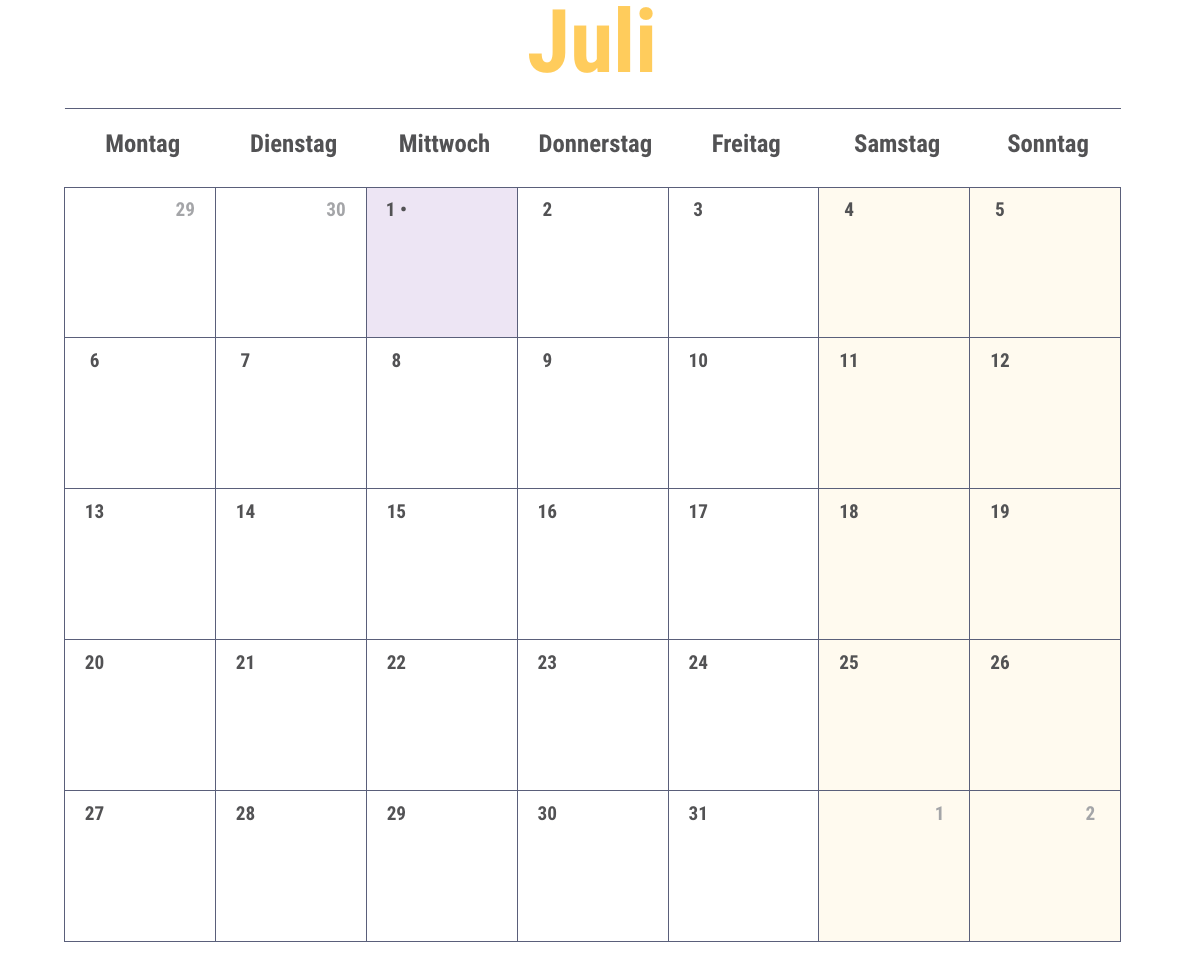
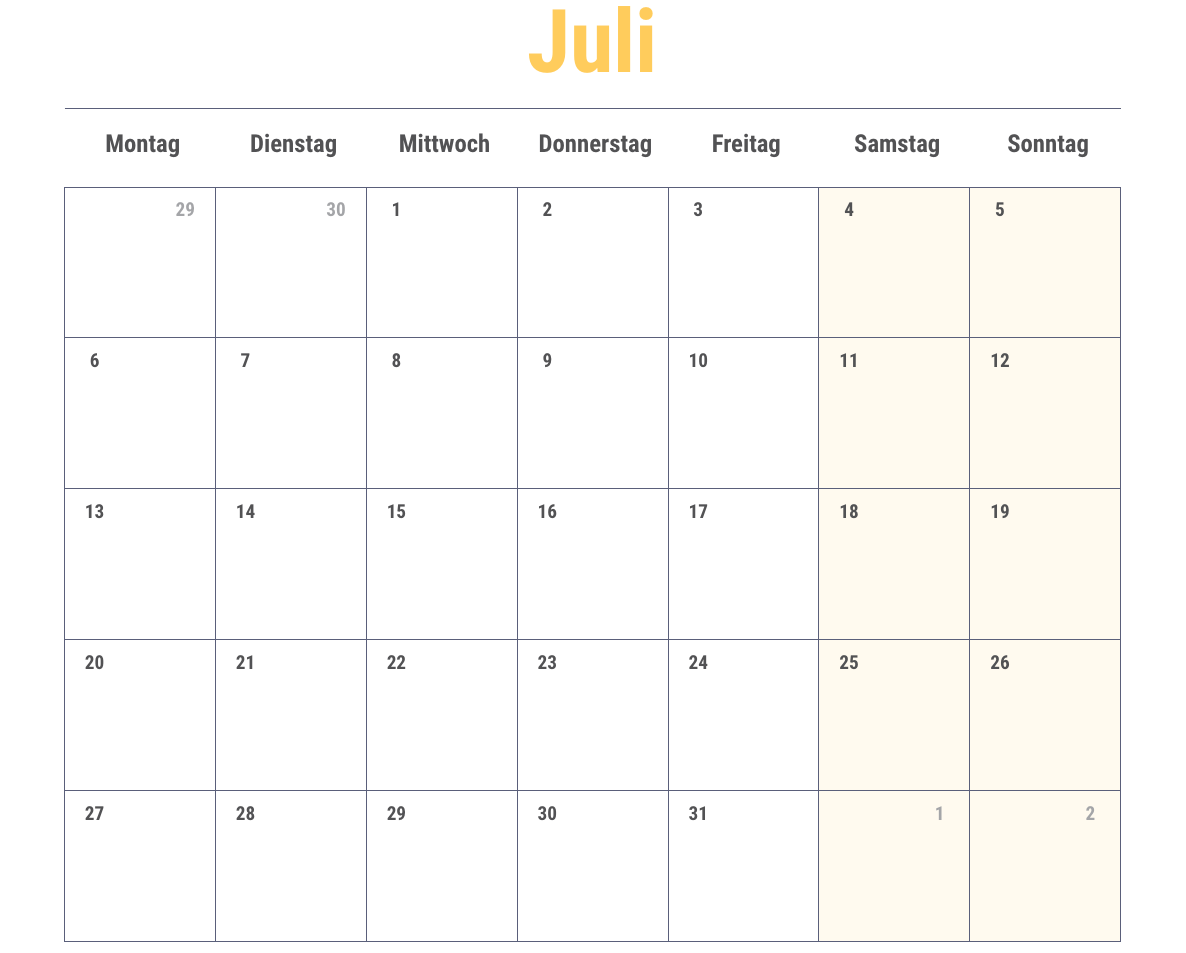
Before and after one commit to SchneePingu/kalender, a LaTeX document (tex/main.tex): part of page 15 of 26, cut so that both start at the same text. Compiled offline with LuaLaTeX.

```diff
--- a/tex/main.tex
+++ b/tex/main.tex
@@ -16,12 +16,12 @@
 \newcommand{\DayNumberOfLastMondayOfDecemberOfLastYear}{29}
 
 \def\JanuarHolidays{1,6}
-\def\FebruarHolidays{1}
-\def\MärzHolidays{1}
+\def\FebruarHolidays{}
+\def\MärzHolidays{}
 \def\AprilHolidays{3,6,31}
 \def\MaiHolidays{1,14,25}
 \def\JuniHolidays{4}
-\def\JuliHolidays{1}
+\def\JuliHolidays{}
 \def\AugustHolidays{15}
 \def\SeptemberHolidays{33}
 \def\OktoberHolidays{3,32}
@@ -161,7 +161,7 @@
 \newcommand{\CoverBackground}{
   \AddToShipoutPictureBG*{
     \AtPageLowerLeft{
-      \color{CoverColor}\rule{\paperwidth}{\paperheight}%
+      \color{CoverColor}\rule{\paperwidth}{\paperheight}
     }
   }
 }
@@ -305,7 +303,11 @@
 	        \fi
 	    \fi
 
-            \drawInactiveDayNumber{\inactiveDayNumber}
+	    \IfNumberInListTF{\calculateValue{#1 + \inactiveDayNumber}}{#2}{
+            	\drawInactiveDayNumber{\inactiveDayNumber\ •}
+	    }{
+            	\drawInactiveDayNumber{\inactiveDayNumber}
+            }
 
 	    \stepcounter{DayIndex}
 	}
```
Also changed, not shown: tex/__build_error__.tex (+1 -1 lines), tex/main.tex (2 more changed lines), 3 other files.
